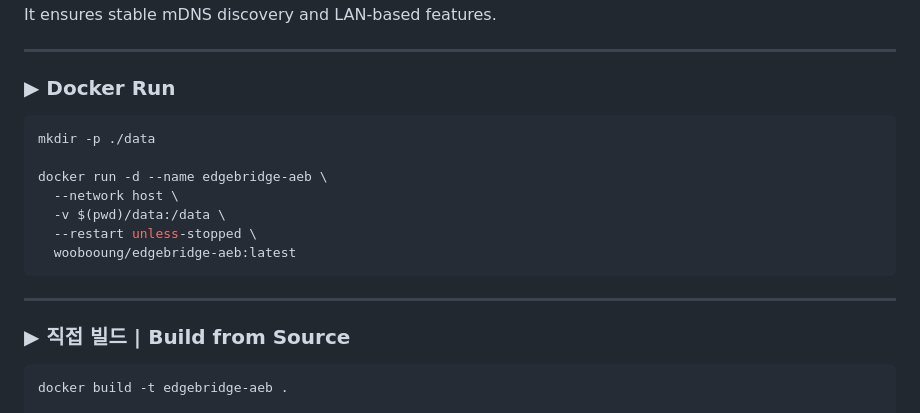
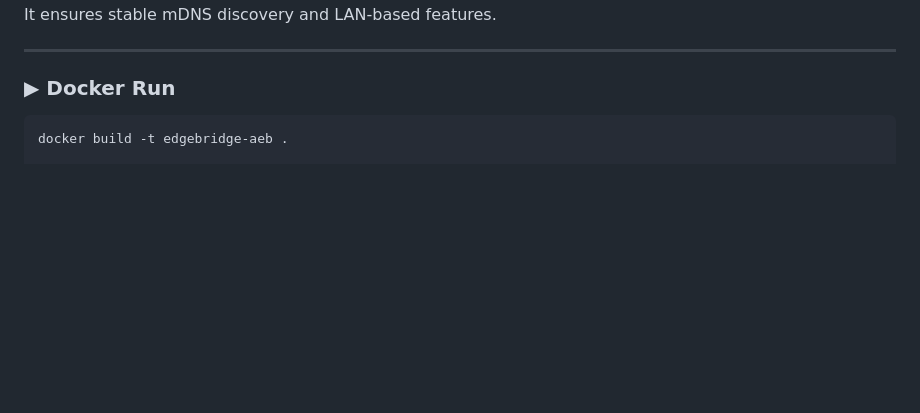
Before and after one commit to yujin6121/edgebridge, a Markdown page: README.md, the part around the change. GitHub-like rendering; blank space fills up the shorter version.

````diff
--- a/README.md
+++ b/README.md
@@ -51,20 +51,6 @@ It ensures stable mDNS discovery and LAN-based features.
 ---
 
 ### ▶ Docker Run
-
-```bash
-mkdir -p ./data
-
-docker run -d --name edgebridge-aeb \
-  --network host \
-  -v $(pwd)/data:/data \
-  --restart unless-stopped \
-  woobooung/edgebridge-aeb:latest
-```
-
----
-
-### ▶ 직접 빌드 | Build from Source
 
 ```bash
 docker build -t edgebridge-aeb .
````
